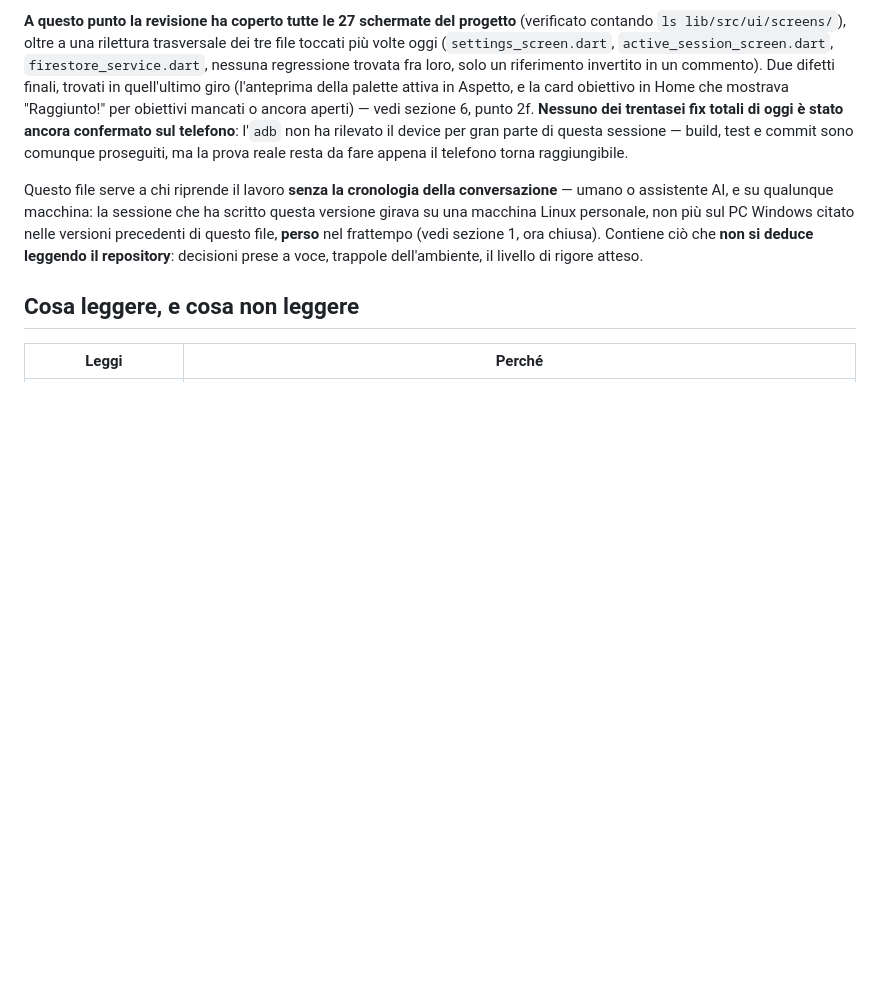
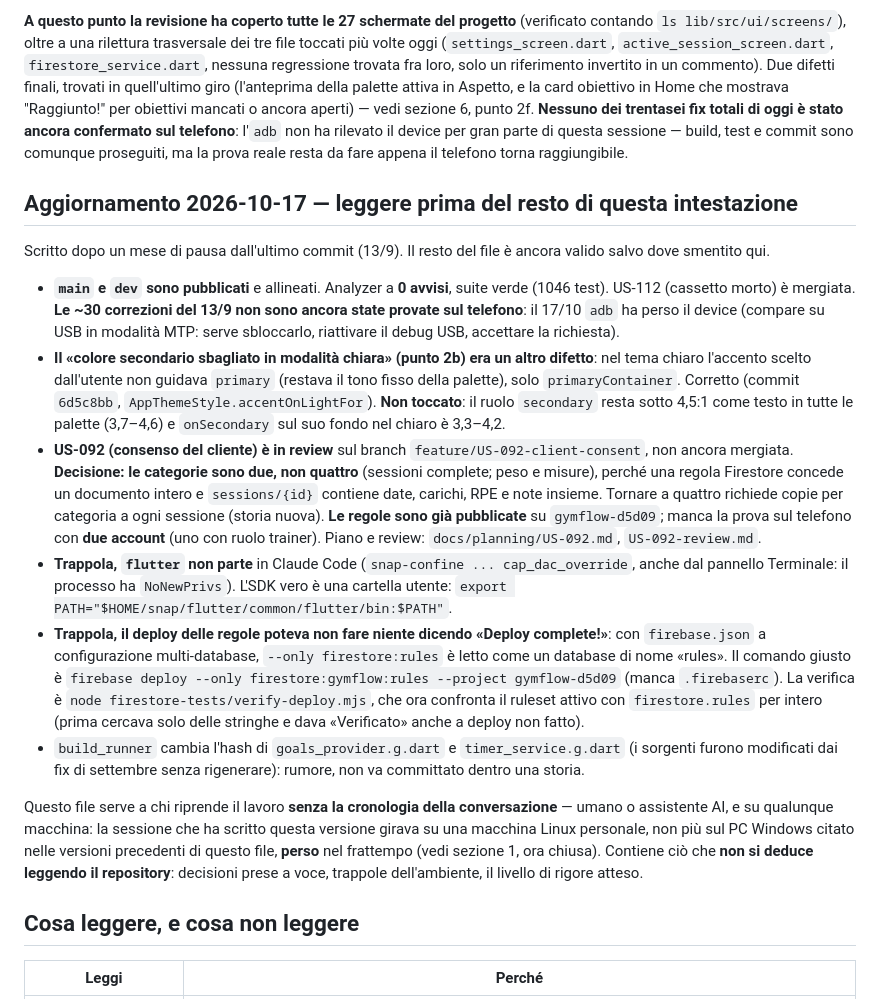
Before and after one commit to SimoFerre98/GymFlow, a Markdown page: docs/HANDOFF.md, the part around the change. GitHub-like rendering; blank space fills up the shorter version.

Commit message:
docs: HANDOFF, aggiornamento del 17/10 con le decisioni di US-092 e le trappole di flutter e del deploy

```diff
--- a/docs/HANDOFF.md
+++ b/docs/HANDOFF.md
@@ -28,6 +28,39 @@ Home che mostrava "Raggiunto!" per obiettivi mancati o ancora aperti) — vedi s
 **Nessuno dei trentasei fix totali di oggi è stato ancora confermato sul telefono**: l'`adb` non ha
 rilevato il device per gran parte di questa sessione — build, test e commit sono comunque
 proseguiti, ma la prova reale resta da fare appena il telefono torna raggiungibile.
+
+## Aggiornamento 2026-10-17 — leggere prima del resto di questa intestazione
+
+Scritto dopo un mese di pausa dall'ultimo commit (13/9). Il resto del file è ancora valido salvo dove
+smentito qui.
+
+- **`main` e `dev` sono pubblicati** e allineati. Analyzer a **0 avvisi**, suite verde (1046 test).
+  US-112 (cassetto morto) è mergiata. **Le ~30 correzioni del 13/9 non sono ancora state provate sul
+  telefono**: il 17/10 `adb` ha perso il device (compare su USB in modalità MTP: serve sbloccarlo,
+  riattivare il debug USB, accettare la richiesta).
+- **Il «colore secondario sbagliato in modalità chiara» (punto 2b) era un altro difetto**: nel tema
+  chiaro l'accento scelto dall'utente non guidava `primary` (restava il tono fisso della palette), solo
+  `primaryContainer`. Corretto (commit `6d5c8bb`, `AppThemeStyle.accentOnLightFor`). **Non toccato**: il
+  ruolo `secondary` resta sotto 4,5:1 come testo in tutte le palette (3,7–4,6) e `onSecondary` sul suo
+  fondo nel chiaro è 3,3–4,2.
+- **US-092 (consenso del cliente) è in review** sul branch `feature/US-092-client-consent`, non ancora
+  mergiata. **Decisione: le categorie sono due, non quattro** (sessioni complete; peso e misure),
+  perché una regola Firestore concede un documento intero e `sessions/{id}` contiene date, carichi,
+  RPE e note insieme. Tornare a quattro richiede copie per categoria a ogni sessione (storia nuova).
+  **Le regole sono già pubblicate** su `gymflow-d5d09`; manca la prova sul telefono con **due account**
+  (uno con ruolo trainer). Piano e review: `docs/planning/US-092.md`, `US-092-review.md`.
+- **Trappola, `flutter` non parte** in Claude Code (`snap-confine ... cap_dac_override`, anche dal
+  pannello Terminale: il processo ha `NoNewPrivs`). L'SDK vero è una cartella utente:
+  `export PATH="$HOME/snap/flutter/common/flutter/bin:$PATH"`.
+- **Trappola, il deploy delle regole poteva non fare niente dicendo «Deploy complete!»**: con
+  `firebase.json` a configurazione multi-database, `--only firestore:rules` è letto come un database
+  di nome «rules». Il comando giusto è
+  `firebase deploy --only firestore:gymflow:rules --project gymflow-d5d09` (manca `.firebaserc`). La
+  verifica è `node firestore-tests/verify-deploy.mjs`, che ora confronta il ruleset attivo con
+  `firestore.rules` per intero (prima cercava solo delle stringhe e dava «Verificato» anche a deploy
+  non fatto).
+- `build_runner` cambia l'hash di `goals_provider.g.dart` e `timer_service.g.dart` (i sorgenti furono
+  modificati dai fix di settembre senza rigenerare): rumore, non va committato dentro una storia.
 
 Questo file serve a chi riprende il lavoro **senza la cronologia della conversazione** — umano o
 assistente AI, e su qualunque macchina: la sessione che ha scritto questa versione girava su una
```
